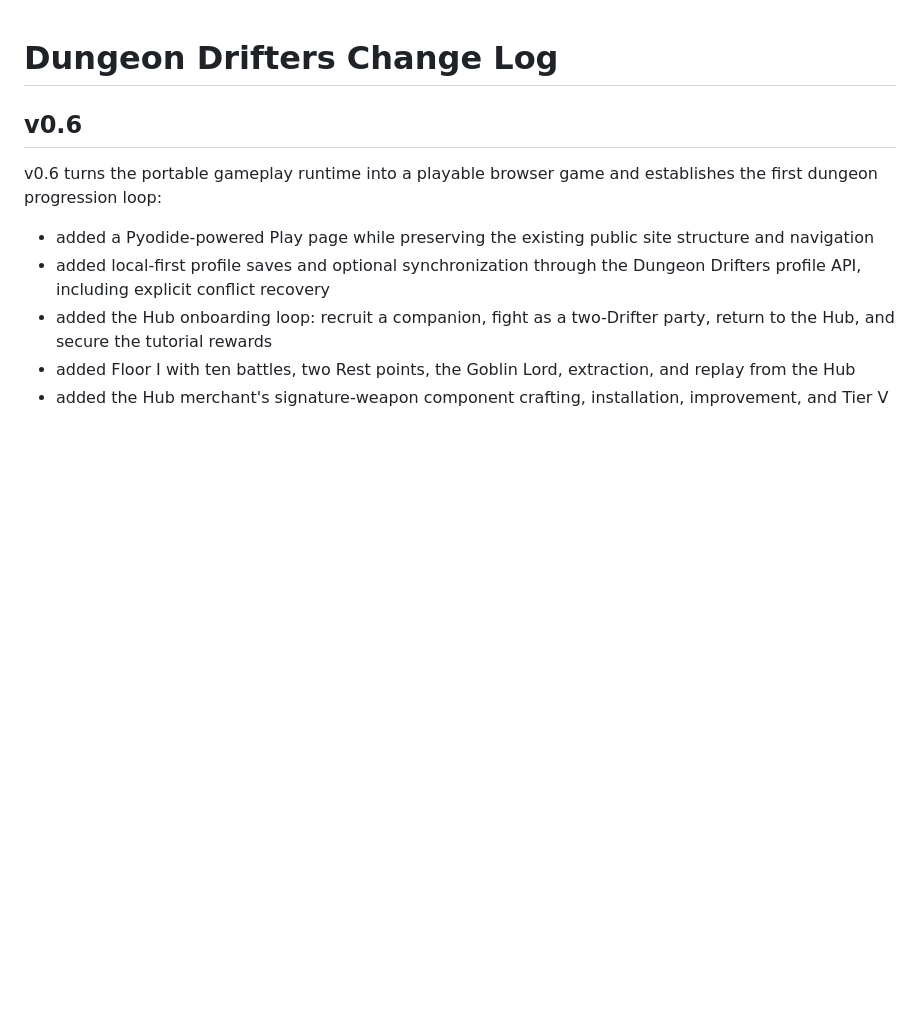
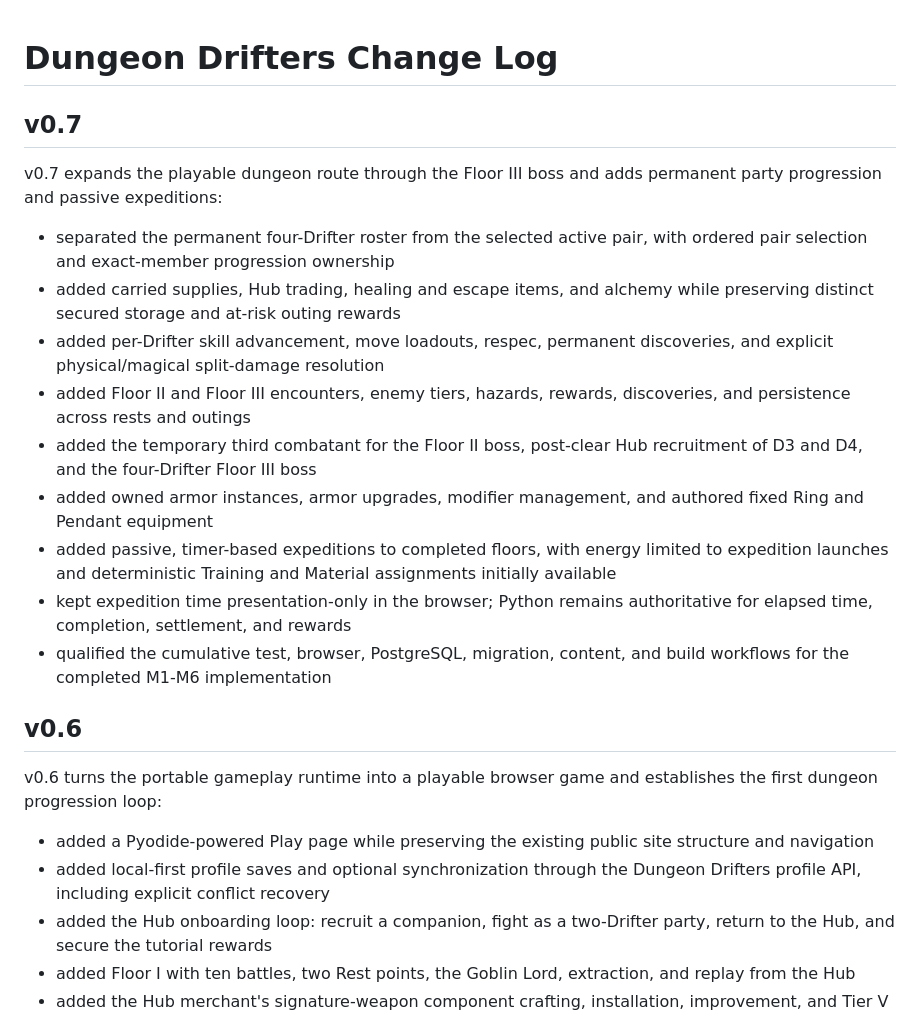
Before and after one commit to MrCodeGameandAnime/Dungeon-Drifters, a Markdown page: docs/CHANGE_LOG.md, the part around the change. Drawn GitHub-style; blank space fills up the shorter version.

```diff
--- a/docs/CHANGE_LOG.md
+++ b/docs/CHANGE_LOG.md
@@ -1,4 +1,29 @@
 # Dungeon Drifters Change Log
+
+## v0.7
+
+v0.7 expands the playable dungeon route through the Floor III boss and adds
+permanent party progression and passive expeditions:
+
+- separated the permanent four-Drifter roster from the selected active pair,
+  with ordered pair selection and exact-member progression ownership
+- added carried supplies, Hub trading, healing and escape items, and alchemy
+  while preserving distinct secured storage and at-risk outing rewards
+- added per-Drifter skill advancement, move loadouts, respec, permanent
+  discoveries, and explicit physical/magical split-damage resolution
+- added Floor II and Floor III encounters, enemy tiers, hazards, rewards,
+  discoveries, and persistence across rests and outings
+- added the temporary third combatant for the Floor II boss, post-clear Hub
+  recruitment of D3 and D4, and the four-Drifter Floor III boss
+- added owned armor instances, armor upgrades, modifier management, and
+  authored fixed Ring and Pendant equipment
+- added passive, timer-based expeditions to completed floors, with energy
+  limited to expedition launches and deterministic Training and Material
+  assignments initially available
+- kept expedition time presentation-only in the browser; Python remains
+  authoritative for elapsed time, completion, settlement, and rewards
+- qualified the cumulative test, browser, PostgreSQL, migration, content, and
+  build workflows for the completed M1-M6 implementation
 
 ## v0.6
 
```
Also changed, not shown: docs/README.md (+10 -7 lines).
